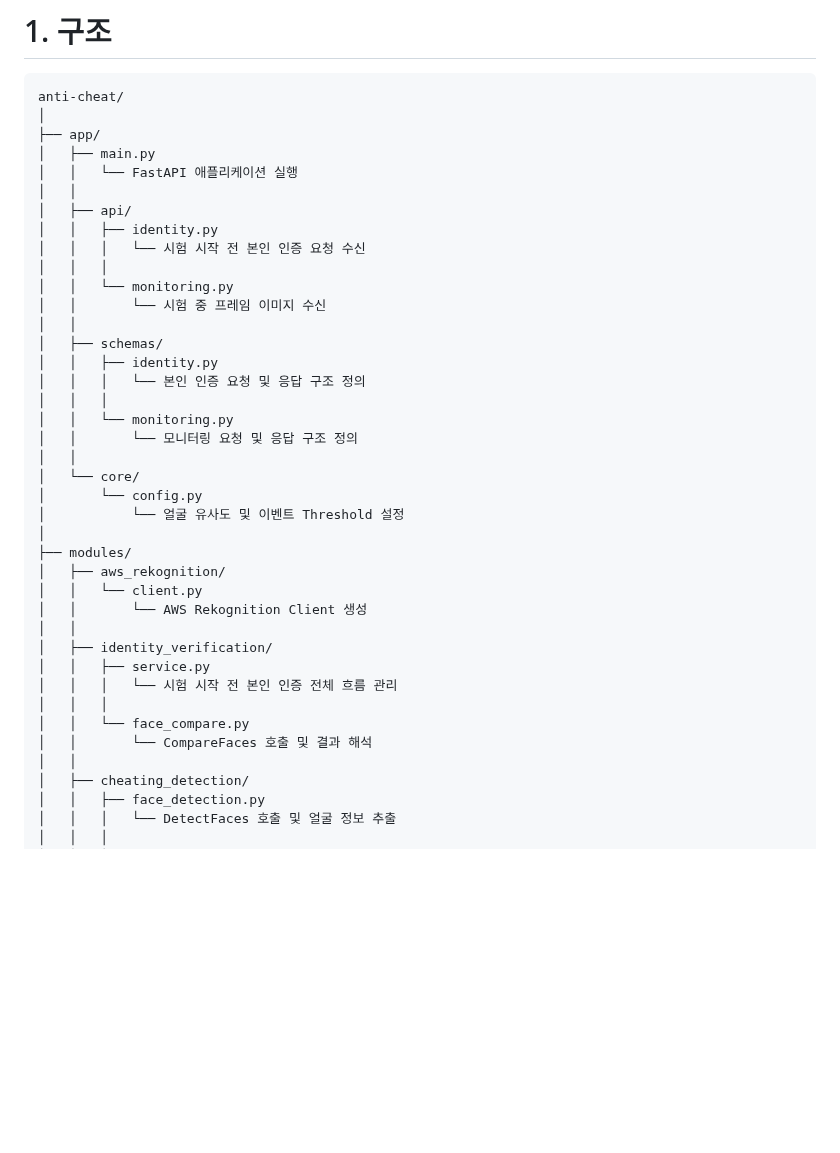
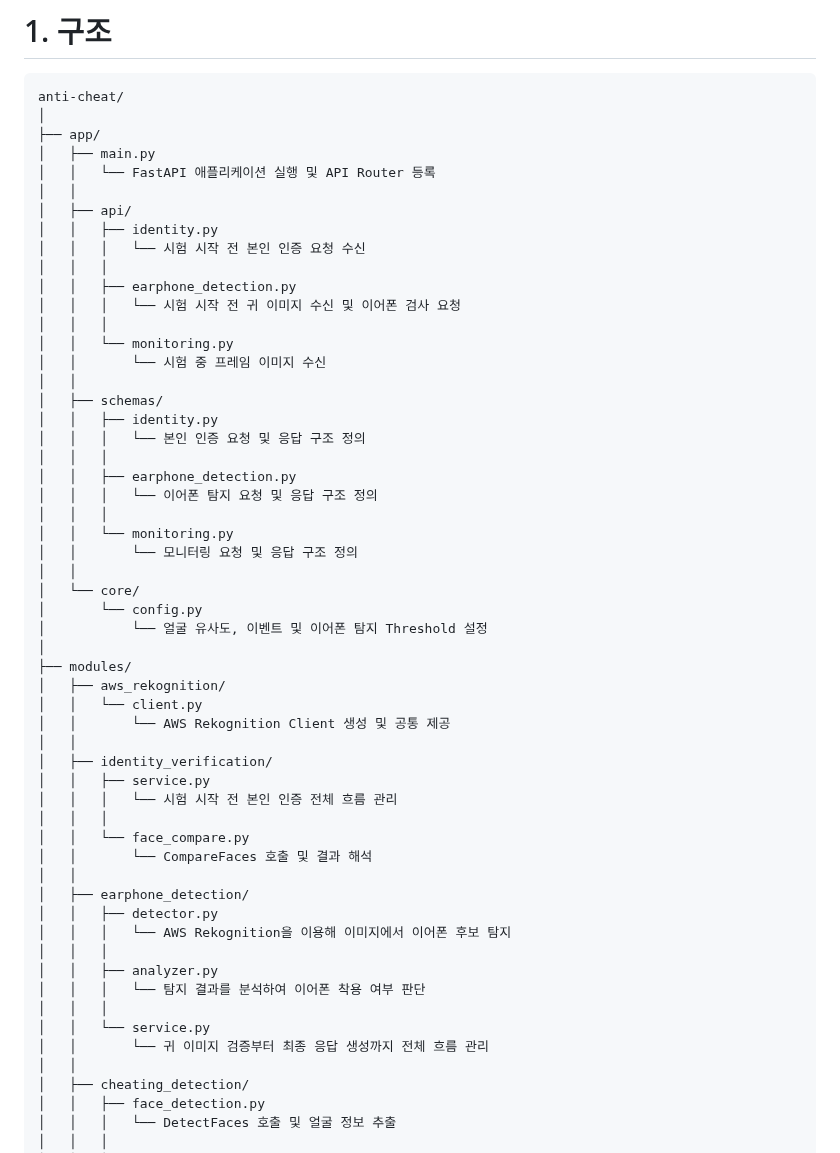
Before and after one commit to ktest6/k-test, a Markdown page: anti-cheat/README.md, the part around one of its changes. Rendered like a GitHub page; blank space fills up the shorter version.

```diff
--- a/anti-cheat/README.md
+++ b/anti-cheat/README.md
@@ -16,11 +16,14 @@ anti-cheat/
 │
 ├── app/
 │   ├── main.py
-│   │   └── FastAPI 애플리케이션 실행
+│   │   └── FastAPI 애플리케이션 실행 및 API Router 등록
 │   │
 │   ├── api/
 │   │   ├── identity.py
 │   │   │   └── 시험 시작 전 본인 인증 요청 수신
+│   │   │
+│   │   ├── earphone_detection.py
+│   │   │   └── 시험 시작 전 귀 이미지 수신 및 이어폰 검사 요청
 │   │   │
 │   │   └── monitoring.py
 │   │       └── 시험 중 프레임 이미지 수신
@@ -29,17 +32,20 @@ anti-cheat/
 │   │   ├── identity.py
 │   │   │   └── 본인 인증 요청 및 응답 구조 정의
 │   │   │
+│   │   ├── earphone_detection.py
+│   │   │   └── 이어폰 탐지 요청 및 응답 구조 정의
+│   │   │
 │   │   └── monitoring.py
 │   │       └── 모니터링 요청 및 응답 구조 정의
 │   │
 │   └── core/
 │       └── config.py
-│           └── 얼굴 유사도 및 이벤트 Threshold 설정
+│           └── 얼굴 유사도, 이벤트 및 이어폰 탐지 Threshold 설정
 │
 ├── modules/
 │   ├── aws_rekognition/
 │   │   └── client.py
-│   │       └── AWS Rekognition Client 생성
+│   │       └── AWS Rekognition Client 생성 및 공통 제공
 │   │
 │   ├── identity_verification/
 │   │   ├── service.py
@@ -47,6 +53,16 @@ anti-cheat/
 │   │   │
 │   │   └── face_compare.py
 │   │       └── CompareFaces 호출 및 결과 해석
+│   │
+│   ├── earphone_detection/
+│   │   ├── detector.py
+│   │   │   └── AWS Rekognition을 이용해 이미지에서 이어폰 후보 탐지
+│   │   │
+│   │   ├── analyzer.py
+│   │   │   └── 탐지 결과를 분석하여 이어폰 착용 여부 판단
+│   │   │
+│   │   └── service.py
+│   │       └── 귀 이미지 검증부터 최종 응답 생성까지 전체 흐름 관리
 │   │
 │   ├── cheating_detection/
 │   │   ├── face_detection.py
```
Also changed, not shown: other parts of anti-cheat/README.md (+86 -11 lines).
